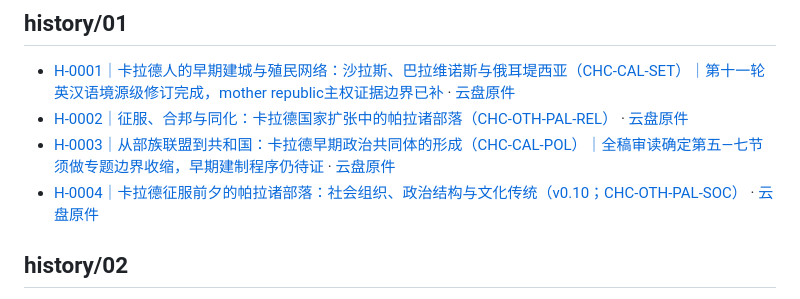
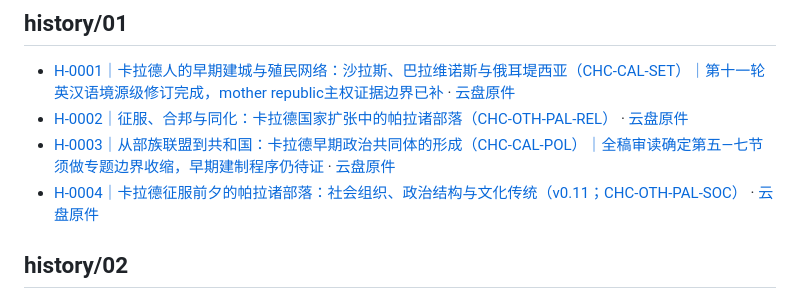
Before and after one commit to Nobody-zz/awake-calradia-research-atlas, a Markdown page: research/README.md, the part around the change. Drawn GitHub-style.

Commit message:
docs: fix H-0004 v0.11 in research index

```diff
--- a/research/README.md
+++ b/research/README.md
@@ -49,7 +49,7 @@
 - [H-0001｜卡拉德人的早期建城与殖民网络：沙拉斯、巴拉维诺斯与俄耳堤西亚（CHC-CAL-SET）｜第十一轮英汉语境源级修订完成，mother republic主权证据边界已补](history/01/12k-lzV-dPYHMQUyxFBeGWQvTp6LpmP-qV0FYrG6Pd4s.md) · [云盘原件](https://docs.google.com/document/d/12k-lzV-dPYHMQUyxFBeGWQvTp6LpmP-qV0FYrG6Pd4s/edit)
 - [H-0002｜征服、合邦与同化：卡拉德国家扩张中的帕拉诸部落（CHC-OTH-PAL-REL）](history/01/1CBSqXHw0m39FSSQUK9l1ARf2o9Nl324PP8qwQrqUYVI.md) · [云盘原件](https://docs.google.com/document/d/1CBSqXHw0m39FSSQUK9l1ARf2o9Nl324PP8qwQrqUYVI/edit)
 - [H-0003｜从部族联盟到共和国：卡拉德早期政治共同体的形成（CHC-CAL-POL）｜全稿审读确定第五—七节须做专题边界收缩，早期建制程序仍待证](history/01/1Vpu2yWtz_QXl9oCfLBB_4rm9c1xRsCbzW8LzoRH127s.md) · [云盘原件](https://docs.google.com/document/d/1Vpu2yWtz_QXl9oCfLBB_4rm9c1xRsCbzW8LzoRH127s/edit)
-- [H-0004｜卡拉德征服前夕的帕拉诸部落：社会组织、政治结构与文化传统（v0.10；CHC-OTH-PAL-SOC）](history/01/1vjDCwnByypArSpeNcUe0-UKkdlr0nD4dJm7Q4PwcA3Y.md) · [云盘原件](https://docs.google.com/document/d/1vjDCwnByypArSpeNcUe0-UKkdlr0nD4dJm7Q4PwcA3Y/edit)
+- [H-0004｜卡拉德征服前夕的帕拉诸部落：社会组织、政治结构与文化传统（v0.11；CHC-OTH-PAL-SOC）](history/01/1vjDCwnByypArSpeNcUe0-UKkdlr0nD4dJm7Q4PwcA3Y.md) · [云盘原件](https://docs.google.com/document/d/1vjDCwnByypArSpeNcUe0-UKkdlr0nD4dJm7Q4PwcA3Y/edit)
 ## history/02
 
 - [帕拉诸部落征服史：原始记载索引、年代约束与证据审计](history/02/14s56rI-RWaVRWArxvprUe1-9FdBM-8evEMdknREIDCA.md) · [云盘原件](https://docs.google.com/document/d/14s56rI-RWaVRWArxvprUe1-9FdBM-8evEMdknREIDCA/edit)
```
